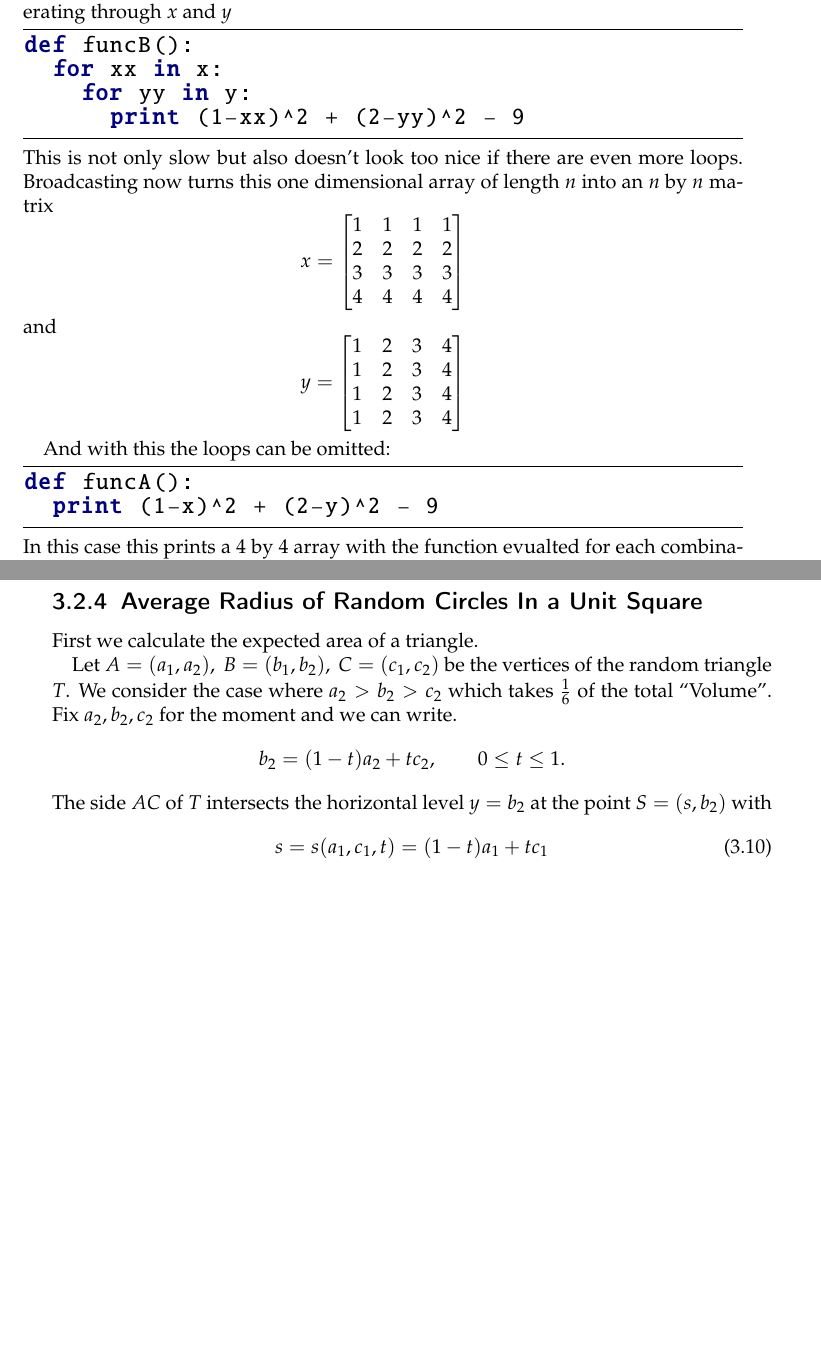
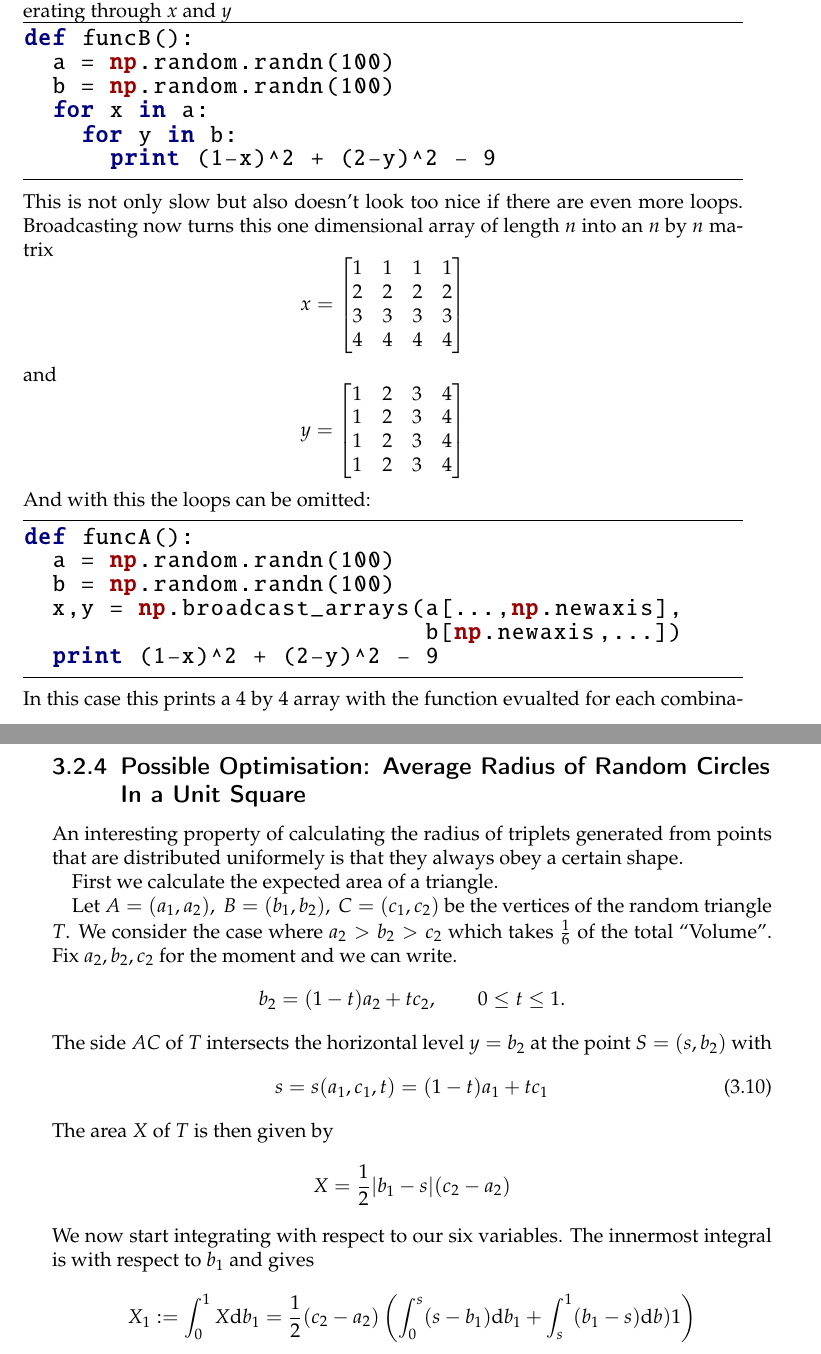
Before and after one commit to fibbo/master_thesis, a LaTeX thesis (main.tex): two parts of pages 11 and 14 of 17 before the commit and two parts of pages 11 and 16 of 19 after it, joined at a grey line, cut so that both start at the same text, the shorter picture padded with empty space. Compiled offline with pdfLaTeX.

Commit message:
new stuff

```diff
--- a/main.tex
+++ b/main.tex
@@ -16,6 +16,7 @@
 
 \usepackage{booktabs}
 \usepackage{caption}
+\usepackage{subcaption}
 \usepackage{float}
 \usepackage{url}
 \usepackage{listings}
@@ -399,12 +407,17 @@ Consider following one dimensional arrays where $x$ is a 1D histogram binning en
 \end{align*}
 Now all combinations between an element of $x$ and $y$ represent a 2D grid $\left((1,1), (1,2), ...\right)$. So to iterate through all those grid points one would have to create 2 for-loops iterating through $x$ and $y$
 
+\noindent\begin{minipage}{\linewidth}
 \begin{lstlisting}
 def funcB():
-  for xx in x:
-    for yy in y:
-      print (1-xx)^2 + (2-yy)^2 - 9
+  a = np.random.randn(100)
+  b = np.random.randn(100)
+  for x in a:
+    for y in b:
+      print (1-x)^2 + (2-y)^2 - 9
 \end{lstlisting}
+\end{minipage}
+%
 This is not only slow but also doesn't look too nice if there are even more loops.
 Broadcasting now turns this one dimensional array of length $n$ into an $n\text{ by }n$ matrix
 \[
@@ -424,14 +437,18 @@ and
   1 & 2 & 3 & 4
 \end{bmatrix}
 \]
-
+\noindent\begin{minipage}{\linewidth}
 And with this the loops can be omitted:
 \begin{lstlisting}
 def funcA():
+  a = np.random.randn(100)
+  b = np.random.randn(100)
+  x,y = np.broadcast_arrays(a[...,np.newaxis],
+                            b[np.newaxis,...])
   print (1-x)^2 + (2-y)^2 - 9
 \end{lstlisting}
+\end{minipage}
 In this case this prints a $4$ by $4$ array with the function evualted for each combination of entries of $x$ and $y$
-
 \[
   \begin{bmatrix}
     -8& -9& -8& -5\\
@@ -583,8 +622,9 @@ To qualify as a circle the algorithm needs a threshold to decide if a candidate
 
 % subsubsection improvement_of_speed (end)
 
-\subsection{Average Radius of Random Circles In a Unit Square} % (fold)
+\subsection{Possible Optimisation: Average Radius of Random Circles In a Unit Square} % (fold)
 \label{ssub:average_radius_of_random_circles_in_a_unit_square}
+An interesting property of calculating the radius of triplets generated from points that are distributed uniformely is that they always obey a certain shape.
 
 First we calculate the expected area of a triangle.
 
@@ -597,6 +637,14 @@ The side $AC$ of $T$ intersects the horizontal level $y=b_2$ at the point $S=(s,
 \begin{equation}
   s = s(a_1,c_1,t) = (1-t)a_1 + tc_1
 \end{equation}
+The area $X$ of $T$ is then given by
+\[
+  X = \frac{1}{2}\lvert b_1 - s\rvert(c_2 - a_2)
+\]
+We now start integrating with respect to our six variables. The innermost integral is with respect to $b_1$ and gives
+\[
+  X_1 := \int_0^1X\text{d}b_1=\frac{1}{2}(c_2-a_2)\left( \int_0^s(s-b_1)\text{d}b_1 + \int_s^1(b_1-s)\text{d}b)1\right)
+\]
 % subsubsection average_radius_of_random_circles_in_a_unit_square (end)
 \chapter{Results}
 
```
Also changed, not shown: main.pdf, main.tex (41 more changed lines).
